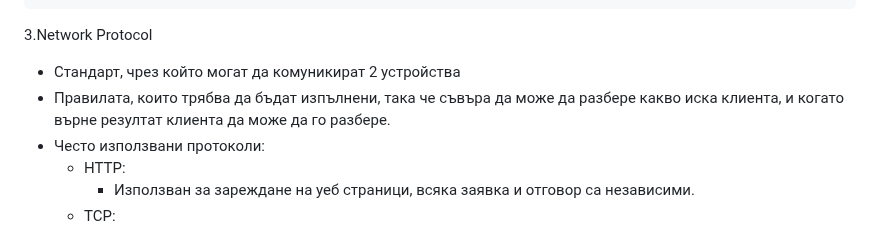
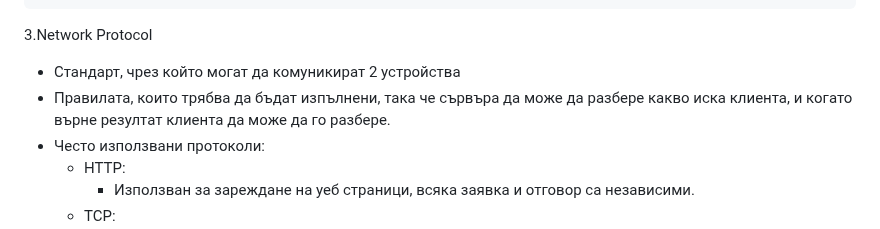
Before and after one commit to HristianBalevski/Django-Basics, a Markdown page: README.md, the part around the change. Rendered like a GitHub page.

```diff
--- a/README.md
+++ b/README.md
@@ -48,7 +48,7 @@
 3.Network Protocol
 
   - Стандарт, чрез който могат да комуникират 2 устройства
-  - Правилата, които трябва да бъдат изпълнени, така че съвъра да може да разбере какво иска клиента, и когато върне резултат клиента да може да го разбере.
+  - Правилата, които трябва да бъдат изпълнени, така че сървъра да може да разбере какво иска клиента, и когато върне резултат клиента да може да го разбере.
   - Често използвани протоколи:
     - HTTP:
       - Използван за зареждане на уеб страници, всяка заявка и отговор са независими.
```
